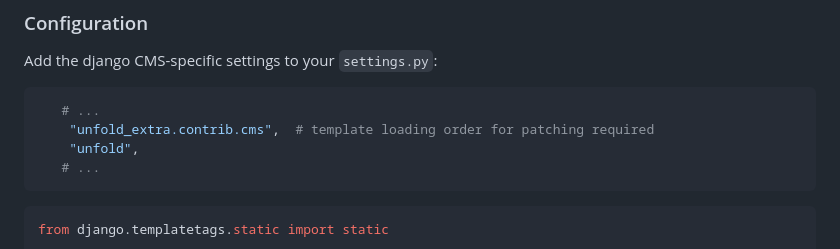
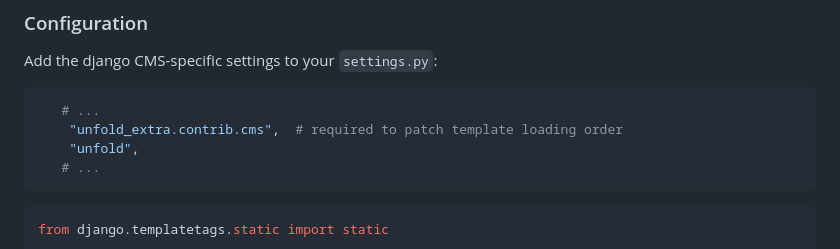
Before and after one commit to metaforx/django-unfold-extra, a Markdown page: README.md, the part around the change. Drawn GitHub-style.

Commit message:
Update README.md
Co-authored-by: sourcery-ai[bot] <58596630+sourcery-ai[bot]@users.noreply.github.com>

````diff
--- a/README.md
+++ b/README.md
@@ -123,7 +123,7 @@ Add the django CMS-specific settings to your `settings.py`:
 
 ```python
    # ...
-    "unfold_extra.contrib.cms",  # template loading order for patching required
+    "unfold_extra.contrib.cms",  # required to patch template loading order
     "unfold",
    # ...
 ```
````
